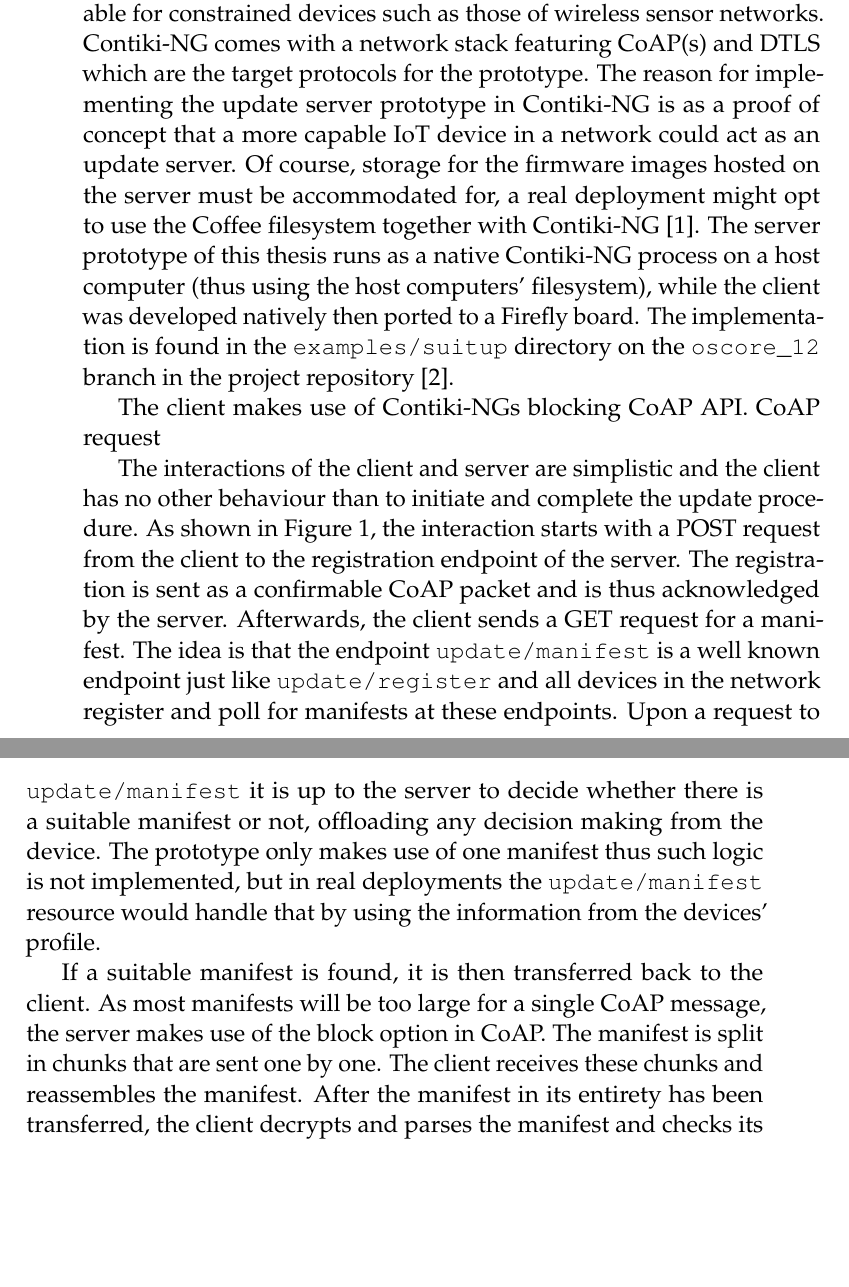
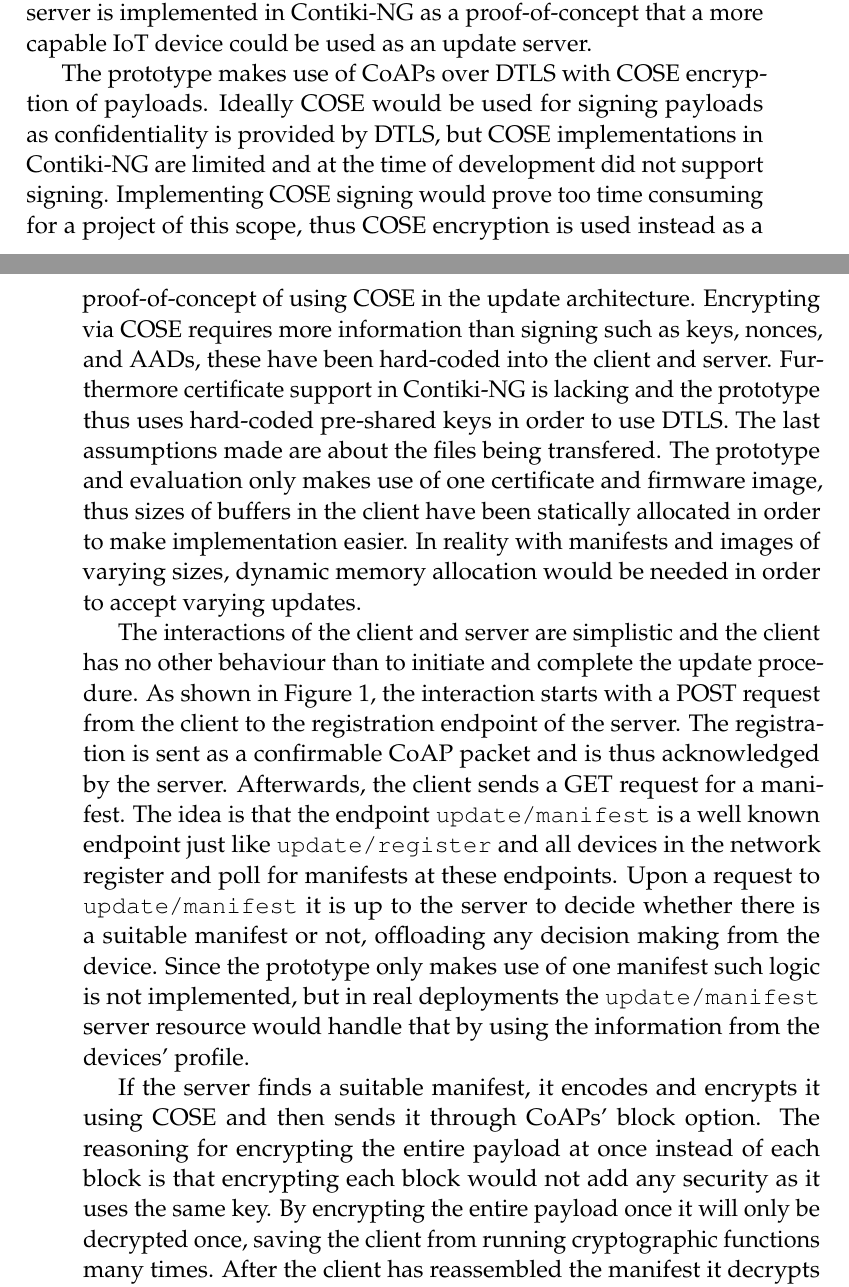
Before and after one commit to SimonCarlson/thesis, a LaTeX document (transcript/3-4-implementation.tex): two parts of pages 1 and 2 of 5 before the commit and two parts of pages 2 and 3 of 5 after it, joined at a grey line, cut at the place of the change, the shorter picture padded with empty space. Compiled offline with pdfLaTeX.

Commit message:
Put manifest implementation first so that code fragments will make sense. Rewrote text on prototype behaviour

```diff
--- a/transcript/3-4-implementation.tex
+++ b/transcript/3-4-implementation.tex
@@ -17,29 +6,0 @@ Contiki-NG, introduced in Section~\ref{sec:contiki-ng}, is the operating system
-for both the client and server. It is an operating system suitable for constrained devices
-such as those of wireless sensor networks. Contiki-NG comes with a network stack featuring
-CoAP(s) and DTLS which are the target protocols for the prototype. The reason for
-implementing the update server prototype in Contiki-NG is as a proof of concept that a
-more capable IoT device in a network could act as an update server. Of course, storage for
-the firmware images hosted on the server must be accommodated for, a real deployment might
-opt to use the Coffee filesystem together with Contiki-NG \parencite{coffee}. The server
-prototype of this thesis runs as a native Contiki-NG process on a host computer (thus
-using the host computers' filesystem), while the client was developed natively then ported
-to a Firefly board. The implementation is found in the \texttt{examples/suitup} directory
-on the \texttt{oscore\_12} branch in the project repository \parencite{suitup}.
-% TODO: Port not yet done, have no hardware
-
-% TODO: Mention COSE here and assumptions made to make it work
-The client makes use of Contiki-NGs blocking CoAP API. CoAP request
-
-The interactions of the client and server are simplistic and the client has no other
-behaviour than to initiate and complete the update procedure. As shown in
-Figure~\ref{fig:client-server-interaction}, the interaction starts with a POST request
-from the client to the registration endpoint of the server. The registration is sent as a
-confirmable CoAP packet and is thus acknowledged by the server. Afterwards, the client
-sends a GET request for a manifest. The idea is that the endpoint \texttt{update/manifest}
-is a well known endpoint just like \texttt{update/register} and all devices in the network
-register and poll for manifests at these endpoints. Upon a request to
-\texttt{update/manifest} it is up to the server to decide whether there is a suitable
-manifest or not, offloading any decision making from the device. The prototype only makes
-use of one manifest thus such logic is not implemented, but in real deployments the
-\texttt{update/manifest} resource would handle that by using the information from the
-devices' profile.
@@ -55,6 +6,0 @@ devices' profile.
-If a suitable manifest is found, it is then transferred back to the client. As most
-manifests will be too large for a single CoAP message, the server makes use of the block
-option in CoAP. The manifest is split in chunks that are sent one by one. The client
-receives these chunks and reassembles the manifest. % TODO: Show callbacks in Contiki
-After the manifest in its entirety has been transferred, the client decrypts and parses
-the manifest and checks its validity by comparing vendor and class IDs. As described in
@@ -134,0 +81,32 @@ can be found in Appendix~\ref{app:manifest}.
+server is implemented in Contiki-NG as a proof-of-concept that a more capable IoT device
+could be used as an update server.
+
+% TODO: Check what I've already written about COSE in Contiki-NG (previous section)
+% TODO: Double check what an AAD is/does
+The prototype makes use of CoAPs over DTLS with COSE encryption of payloads. Ideally COSE
+would be used for signing payloads as confidentiality is provided by DTLS, but COSE
+implementations in Contiki-NG are limited and at the time of development did not support
+signing. Implementing COSE signing would prove too time consuming for a project of this
+scope, thus COSE encryption is used instead as a proof-of-concept of using COSE in the
+update architecture. Encrypting via COSE requires more information than signing such as
+keys, nonces, and AADs, these have been hard-coded into the client and server. Furthermore
+certificate support in Contiki-NG is lacking and the prototype thus uses hard-coded
+pre-shared keys in order to use DTLS. The last assumptions made are about the files being
+transfered. The prototype and evaluation only makes use of one certificate and firmware
+image, thus sizes of buffers in the client have been statically allocated in order to make
+implementation easier. In reality with manifests and images of varying sizes, dynamic
+memory allocation would be needed in order to accept varying updates.
+
+The interactions of the client and server are simplistic and the client has no other
+behaviour than to initiate and complete the update procedure. As shown in
+Figure~\ref{fig:client-server-interaction}, the interaction starts with a POST request
+from the client to the registration endpoint of the server. The registration is sent as a
+confirmable CoAP packet and is thus acknowledged by the server. Afterwards, the client
+sends a GET request for a manifest. The idea is that the endpoint \texttt{update/manifest}
+is a well known endpoint just like \texttt{update/register} and all devices in the network
+register and poll for manifests at these endpoints. Upon a request to
+\texttt{update/manifest} it is up to the server to decide whether there is a suitable
+manifest or not, offloading any decision making from the device. Since the prototype only
+makes use of one manifest such logic is not implemented, but in real deployments the
+\texttt{update/manifest} server resource would handle that by using the information from
+the devices' profile.
@@ -134,0 +120,6 @@ can be found in Appendix~\ref{app:manifest}.
+If the server finds a suitable manifest, it encodes and encrypts it using COSE and then
+sends it through CoAPs' block option. The reasoning for encrypting the entire payload at
+once instead of each block is that encrypting each block would not add any security as it
+uses the same key. By encrypting the entire payload once it will only be decrypted once,
+saving the client from running cryptographic functions many times. After the client has
+reassembled the manifest it decrypts and decodes it, and then runs a simple parser. After
```
Also changed, not shown: transcript/0-thesis.pdf, transcript/3-4-implementation.tex (67 more changed lines).
